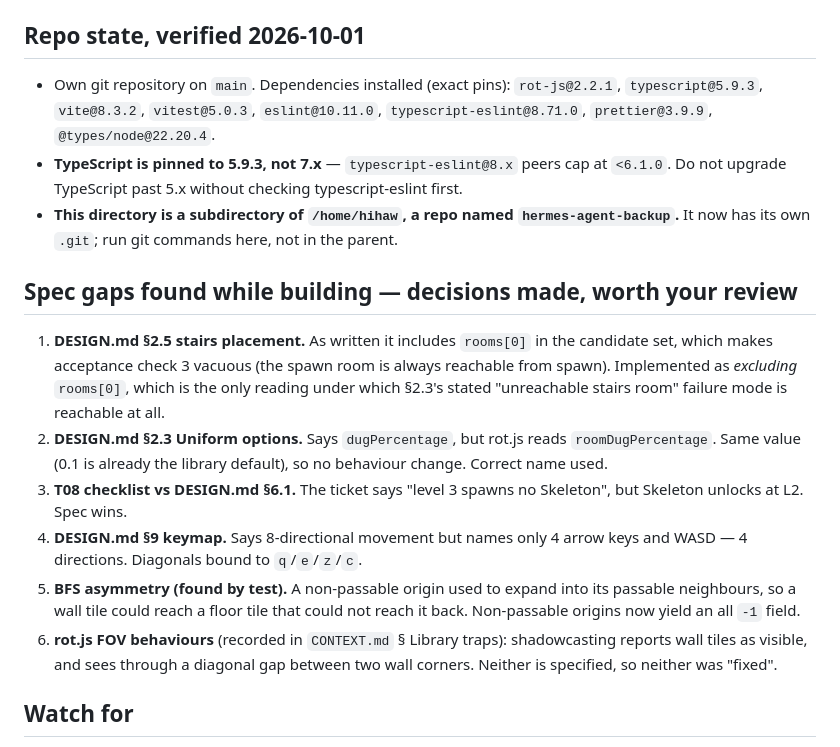
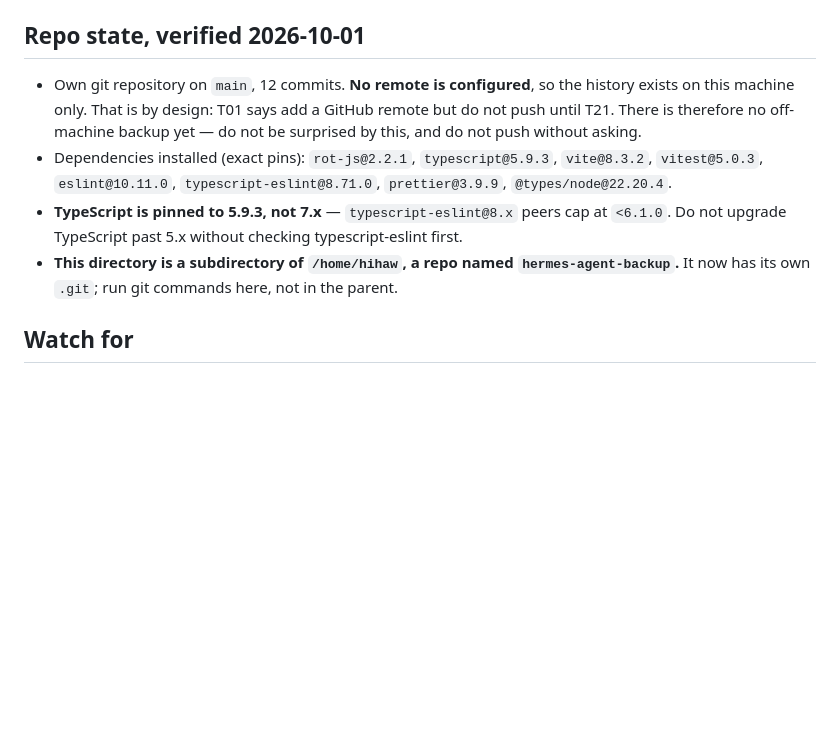
Before and after one commit to HihaW/netdev, a Markdown page: handoff.md, the part around one of its changes. GitHub-like rendering; blank space fills up the shorter version.

```diff
--- a/handoff.md
+++ b/handoff.md
@@ -41,34 +41,17 @@ starting.
 
 ## Repo state, verified 2026-10-01
 
-- Own git repository on `main`. Dependencies installed (exact pins): `rot-js@2.2.1`,
-  `typescript@5.9.3`, `vite@8.3.2`, `vitest@5.0.3`, `eslint@10.11.0`,
-  `typescript-eslint@8.71.0`, `prettier@3.9.9`, `@types/node@22.20.4`.
+- Own git repository on `main`, 12 commits. **No remote is configured**, so the history
+  exists on this machine only. That is by design: T01 says add a GitHub remote but do not push
+  until T21. There is therefore no off-machine backup yet — do not be surprised by this, and
+  do not push without asking.
+- Dependencies installed (exact pins): `rot-js@2.2.1`, `typescript@5.9.3`, `vite@8.3.2`,
+  `vitest@5.0.3`, `eslint@10.11.0`, `typescript-eslint@8.71.0`, `prettier@3.9.9`,
+  `@types/node@22.20.4`.
 - **TypeScript is pinned to 5.9.3, not 7.x** — `typescript-eslint@8.x` peers cap at
   `<6.1.0`. Do not upgrade TypeScript past 5.x without checking typescript-eslint first.
 - **This directory is a subdirectory of `/home/hihaw`, a repo named `hermes-agent-backup`.**
   It now has its own `.git`; run git commands here, not in the parent.
-
-## Spec gaps found while building — decisions made, worth your review
-
-1. **DESIGN.md §2.5 stairs placement.** As written it includes `rooms[0]` in the
-   candidate set, which makes acceptance check 3 vacuous (the spawn room is always
-   reachable from spawn). Implemented as *excluding* `rooms[0]`, which is the only
-   reading under which §2.3's stated "unreachable stairs room" failure mode is
-   reachable at all.
-2. **DESIGN.md §2.3 Uniform options.** Says `dugPercentage`, but rot.js reads
-   `roomDugPercentage`. Same value (0.1 is already the library default), so no
-   behaviour change. Correct name used.
-3. **T08 checklist vs DESIGN.md §6.1.** The ticket says "level 3 spawns no
-   Skeleton", but Skeleton unlocks at L2. Spec wins.
-4. **DESIGN.md §9 keymap.** Says 8-directional movement but names only 4 arrow keys
-   and WASD — 4 directions. Diagonals bound to `q`/`e`/`z`/`c`.
-5. **BFS asymmetry (found by test).** A non-passable origin used to expand into its
-   passable neighbours, so a wall tile could reach a floor tile that could not reach
-   it back. Non-passable origins now yield an all `-1` field.
-6. **rot.js FOV behaviours** (recorded in `CONTEXT.md` § Library traps): shadowcasting
-   reports wall tiles as visible, and sees through a diagonal gap between two wall
-   corners. Neither is specified, so neither was "fixed".
 
 ## Watch for
 
```
Also changed, not shown: other parts of handoff.md (+37 -5 lines).
